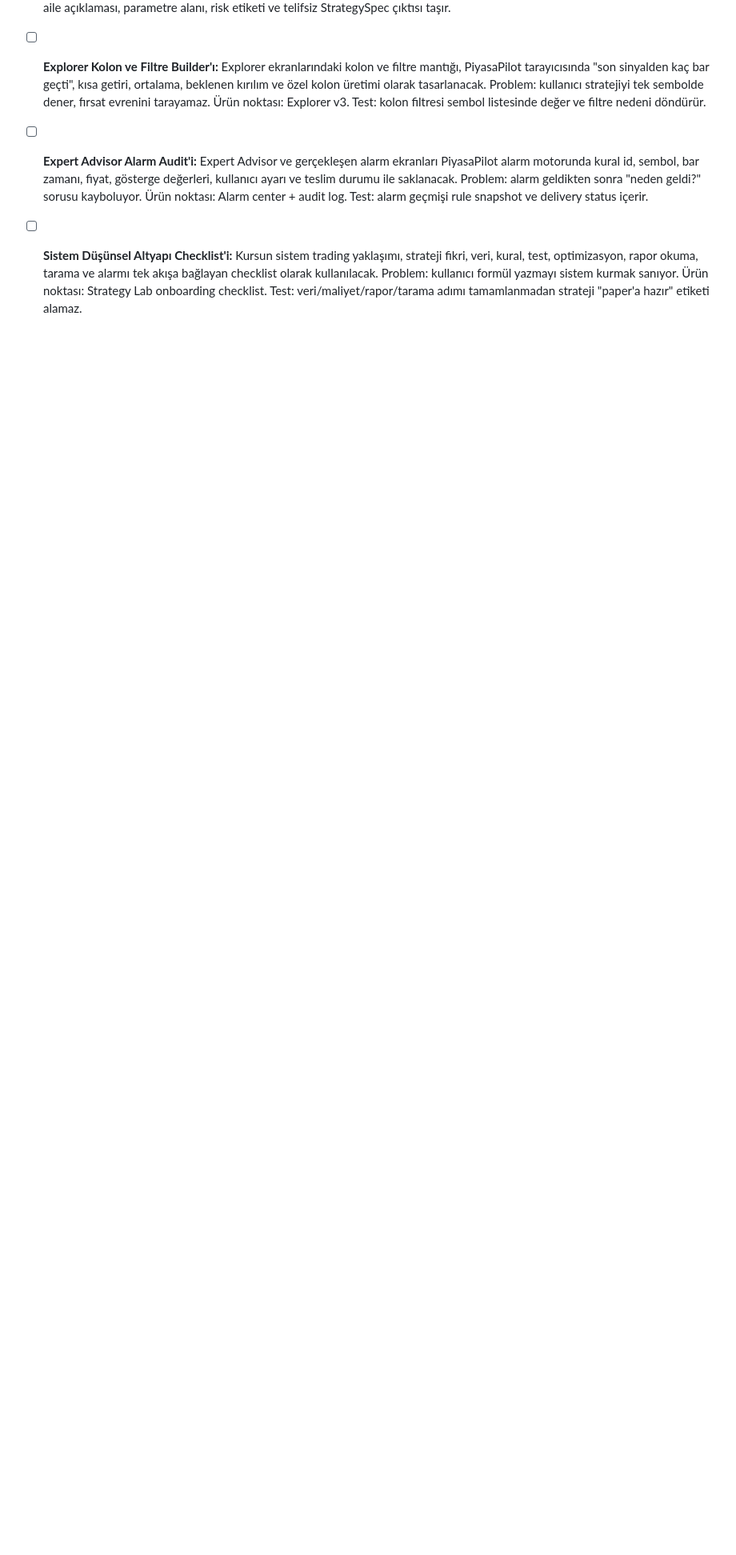
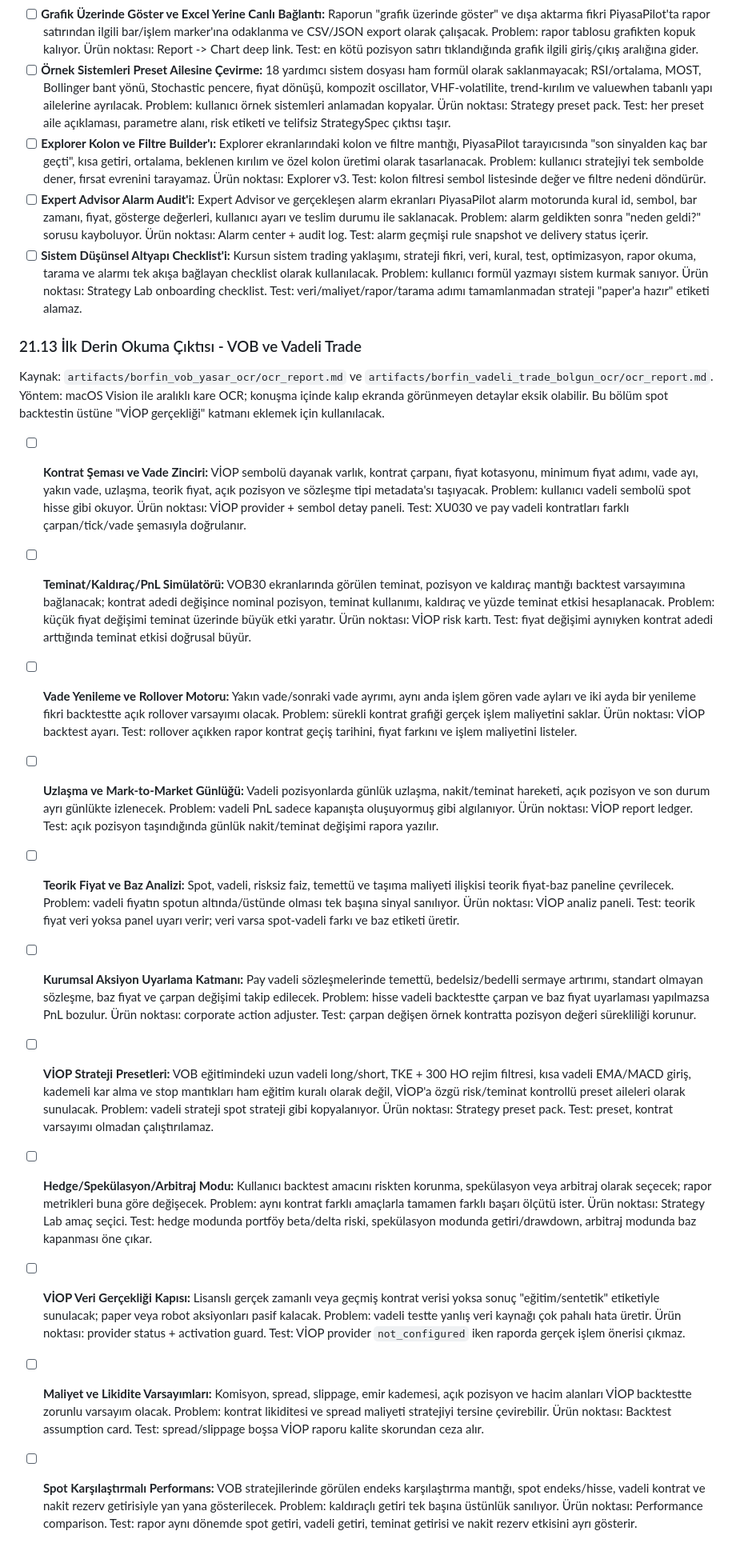
Before and after one commit to ENESAKT/trading-backtest-platform, a Markdown page: planlama.md, the part around one of its changes. Shown at 80% size. GitHub-like rendering; blank space fills up the shorter version.

```diff
--- a/planlama.md
+++ b/planlama.md
@@ -1343,3 +1343,19 @@ Kaynak: `artifacts/borfin_sistem_trading_fuat_ocr/ocr_report.md` ve `artifacts/b
 - [ ] **Explorer Kolon ve Filtre Builder'ı:** Explorer ekranlarındaki kolon ve filtre mantığı, PiyasaPilot tarayıcısında "son sinyalden kaç bar geçti", kısa getiri, ortalama, beklenen kırılım ve özel kolon üretimi olarak tasarlanacak. Problem: kullanıcı stratejiyi tek sembolde dener, fırsat evrenini tarayamaz. Ürün noktası: Explorer v3. Test: kolon filtresi sembol listesinde değer ve filtre nedeni döndürür.
 - [ ] **Expert Advisor Alarm Audit'i:** Expert Advisor ve gerçekleşen alarm ekranları PiyasaPilot alarm motorunda kural id, sembol, bar zamanı, fiyat, gösterge değerleri, kullanıcı ayarı ve teslim durumu ile saklanacak. Problem: alarm geldikten sonra "neden geldi?" sorusu kayboluyor. Ürün noktası: Alarm center + audit log. Test: alarm geçmişi rule snapshot ve delivery status içerir.
 - [ ] **Sistem Düşünsel Altyapı Checklist'i:** Kursun sistem trading yaklaşımı, strateji fikri, veri, kural, test, optimizasyon, rapor okuma, tarama ve alarmı tek akışa bağlayan checklist olarak kullanılacak. Problem: kullanıcı formül yazmayı sistem kurmak sanıyor. Ürün noktası: Strategy Lab onboarding checklist. Test: veri/maliyet/rapor/tarama adımı tamamlanmadan strateji "paper'a hazır" etiketi alamaz.
+
+### 21.13 İlk Derin Okuma Çıktısı - VOB ve Vadeli Trade
+
+Kaynak: `artifacts/borfin_vob_yasar_ocr/ocr_report.md` ve `artifacts/borfin_vadeli_trade_bolgun_ocr/ocr_report.md`. Yöntem: macOS Vision ile aralıklı kare OCR; konuşma içinde kalıp ekranda görünmeyen detaylar eksik olabilir. Bu bölüm spot backtestin üstüne "VİOP gerçekliği" katmanı eklemek için kullanılacak.
+
+- [ ] **Kontrat Şeması ve Vade Zinciri:** VİOP sembolü dayanak varlık, kontrat çarpanı, fiyat kotasyonu, minimum fiyat adımı, vade ayı, yakın vade, uzlaşma, teorik fiyat, açık pozisyon ve sözleşme tipi metadata'sı taşıyacak. Problem: kullanıcı vadeli sembolü spot hisse gibi okuyor. Ürün noktası: VİOP provider + sembol detay paneli. Test: XU030 ve pay vadeli kontratları farklı çarpan/tick/vade şemasıyla doğrulanır.
+- [ ] **Teminat/Kaldıraç/PnL Simülatörü:** VOB30 ekranlarında görülen teminat, pozisyon ve kaldıraç mantığı backtest varsayımına bağlanacak; kontrat adedi değişince nominal pozisyon, teminat kullanımı, kaldıraç ve yüzde teminat etkisi hesaplanacak. Problem: küçük fiyat değişimi teminat üzerinde büyük etki yaratır. Ürün noktası: VİOP risk kartı. Test: fiyat değişimi aynıyken kontrat adedi arttığında teminat etkisi doğrusal büyür.
+- [ ] **Vade Yenileme ve Rollover Motoru:** Yakın vade/sonraki vade ayrımı, aynı anda işlem gören vade ayları ve iki ayda bir yenileme fikri backtestte açık rollover varsayımı olacak. Problem: sürekli kontrat grafiği gerçek işlem maliyetini saklar. Ürün noktası: VİOP backtest ayarı. Test: rollover açıkken rapor kontrat geçiş tarihini, fiyat farkını ve işlem maliyetini listeler.
+- [ ] **Uzlaşma ve Mark-to-Market Günlüğü:** Vadeli pozisyonlarda günlük uzlaşma, nakit/teminat hareketi, açık pozisyon ve son durum ayrı günlükte izlenecek. Problem: vadeli PnL sadece kapanışta oluşuyormuş gibi algılanıyor. Ürün noktası: VİOP report ledger. Test: açık pozisyon taşındığında günlük nakit/teminat değişimi rapora yazılır.
+- [ ] **Teorik Fiyat ve Baz Analizi:** Spot, vadeli, risksiz faiz, temettü ve taşıma maliyeti ilişkisi teorik fiyat-baz paneline çevrilecek. Problem: vadeli fiyatın spotun altında/üstünde olması tek başına sinyal sanılıyor. Ürün noktası: VİOP analiz paneli. Test: teorik fiyat veri yoksa panel uyarı verir; veri varsa spot-vadeli farkı ve baz etiketi üretir.
+- [ ] **Kurumsal Aksiyon Uyarlama Katmanı:** Pay vadeli sözleşmelerinde temettü, bedelsiz/bedelli sermaye artırımı, standart olmayan sözleşme, baz fiyat ve çarpan değişimi takip edilecek. Problem: hisse vadeli backtestte çarpan ve baz fiyat uyarlaması yapılmazsa PnL bozulur. Ürün noktası: corporate action adjuster. Test: çarpan değişen örnek kontratta pozisyon değeri sürekliliği korunur.
+- [ ] **VİOP Strateji Presetleri:** VOB eğitimindeki uzun vadeli long/short, TKE + 300 HO rejim filtresi, kısa vadeli EMA/MACD giriş, kademeli kar alma ve stop mantıkları ham eğitim kuralı olarak değil, VİOP'a özgü risk/teminat kontrollü preset aileleri olarak sunulacak. Problem: vadeli strateji spot strateji gibi kopyalanıyor. Ürün noktası: Strategy preset pack. Test: preset, kontrat varsayımı olmadan çalıştırılamaz.
+- [ ] **Hedge/Spekülasyon/Arbitraj Modu:** Kullanıcı backtest amacını riskten korunma, spekülasyon veya arbitraj olarak seçecek; rapor metrikleri buna göre değişecek. Problem: aynı kontrat farklı amaçlarla tamamen farklı başarı ölçütü ister. Ürün noktası: Strategy Lab amaç seçici. Test: hedge modunda portföy beta/delta riski, spekülasyon modunda getiri/drawdown, arbitraj modunda baz kapanması öne çıkar.
+- [ ] **VİOP Veri Gerçekliği Kapısı:** Lisanslı gerçek zamanlı veya geçmiş kontrat verisi yoksa sonuç "eğitim/sentetik" etiketiyle sunulacak; paper veya robot aksiyonları pasif kalacak. Problem: vadeli testte yanlış veri kaynağı çok pahalı hata üretir. Ürün noktası: provider status + activation guard. Test: VİOP provider `not_configured` iken raporda gerçek işlem önerisi çıkmaz.
+- [ ] **Maliyet ve Likidite Varsayımları:** Komisyon, spread, slippage, emir kademesi, açık pozisyon ve hacim alanları VİOP backtestte zorunlu varsayım olacak. Problem: kontrat likiditesi ve spread maliyeti stratejiyi tersine çevirebilir. Ürün noktası: Backtest assumption card. Test: spread/slippage boşsa VİOP raporu kalite skorundan ceza alır.
+- [ ] **Spot Karşılaştırmalı Performans:** VOB stratejilerinde görülen endeks karşılaştırma mantığı, spot endeks/hisse, vadeli kontrat ve nakit rezerv getirisiyle yan yana gösterilecek. Problem: kaldıraçlı getiri tek başına üstünlük sanılıyor. Ürün noktası: Performance comparison. Test: rapor aynı dönemde spot getiri, vadeli getiri, teminat getirisi ve nakit rezerv etkisini ayrı gösterir.
```
Also changed, not shown: other parts of planlama.md (+1 -1 lines), egitimplanlama.md (+6 -1 lines).
